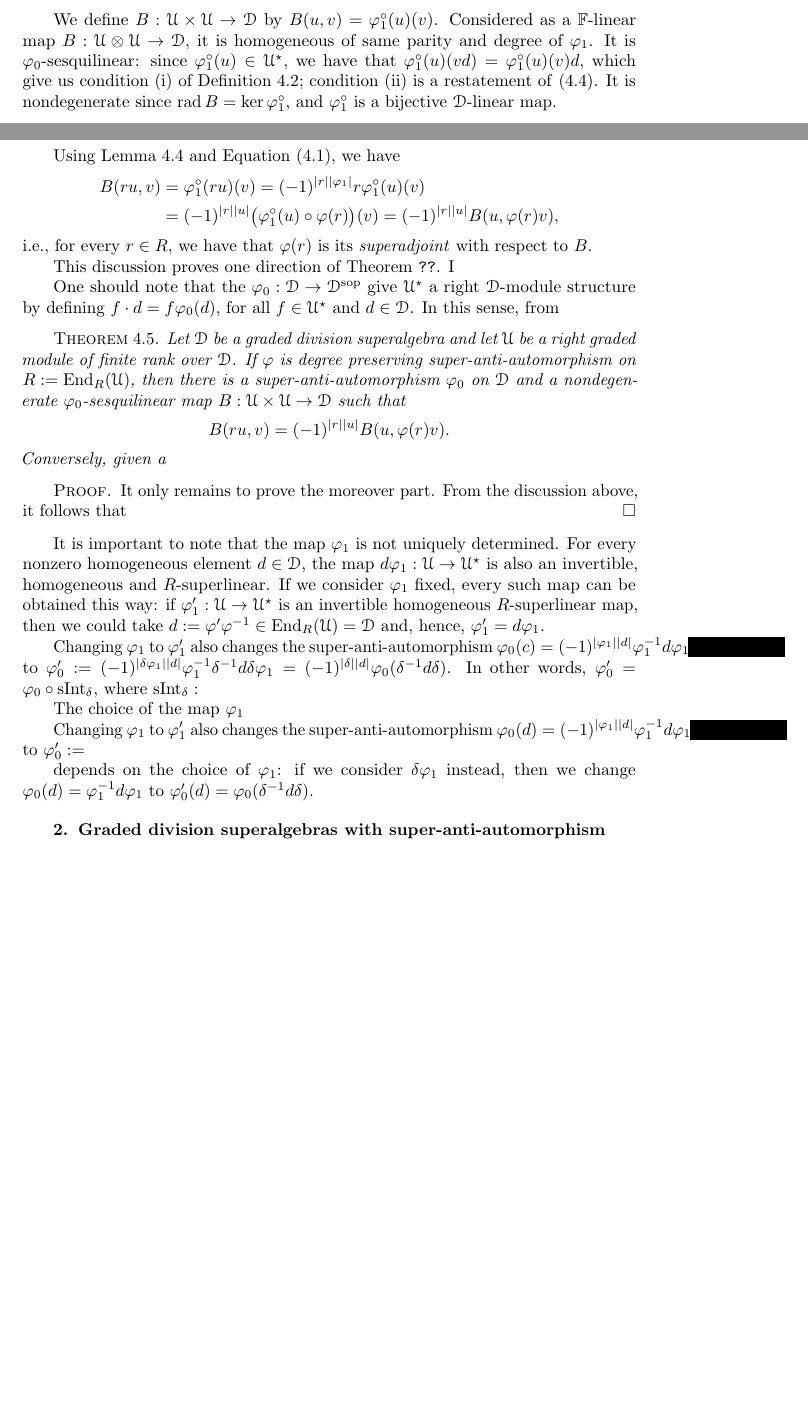
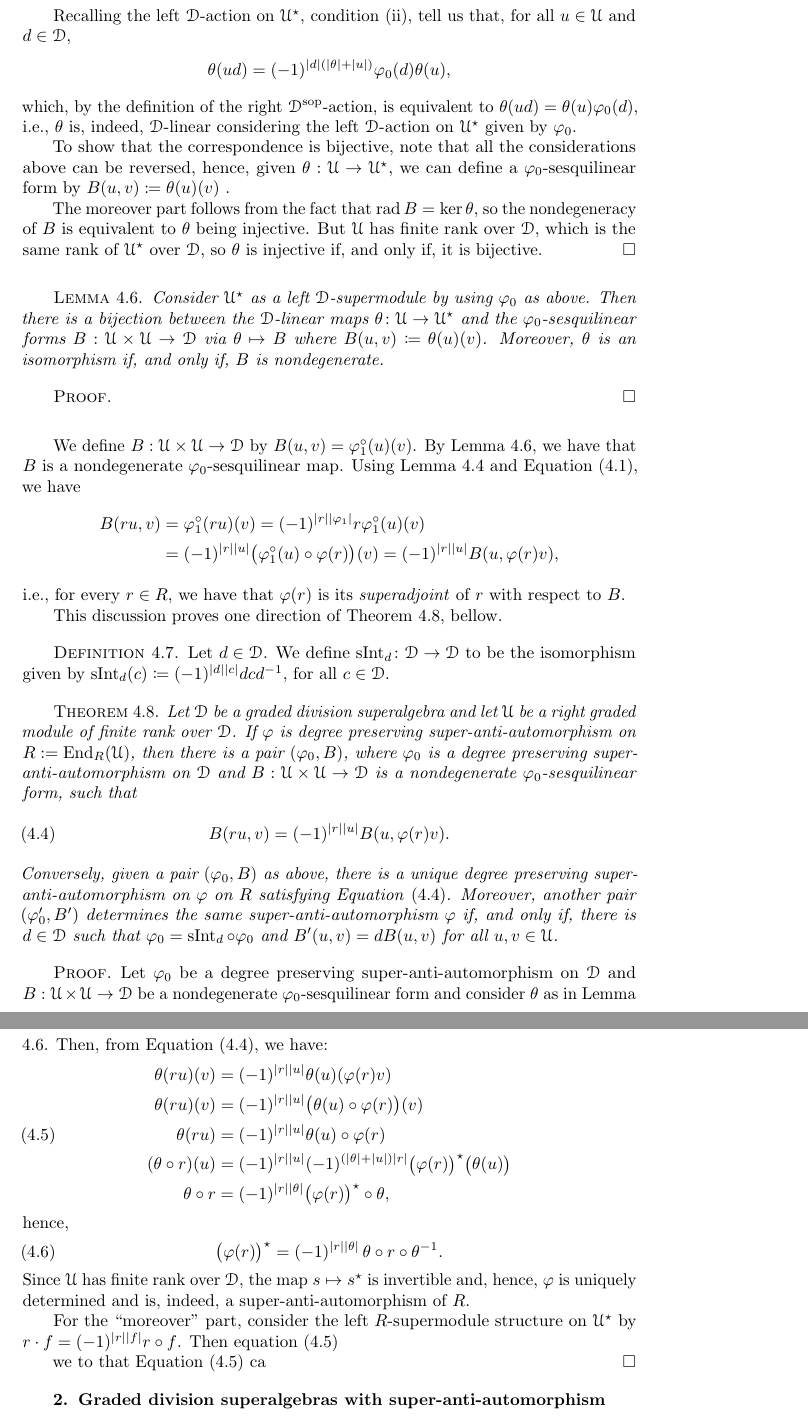
Before and after one commit to Caiodnh/Odd-Type-II, a LaTeX thesis (main.tex, which reads basic-preamble.sty): two parts of pages 8 and 9 of 13 before the commit and two parts of pages 9 and 10 of 13 after it, joined at a grey line, cut at the place of the change, the shorter picture padded with empty space. Compiled offline with pdfLaTeX.

Commit message:
Before simple Misha's corrections

```diff
--- a/basic-preamble.sty
+++ b/basic-preamble.sty
@@ -89,6 +89,9 @@
 %%%%%%%%%%%%%%%%%%%%%%%%%%%%%%%%%%
 %%%        New Commands        %%%
 %%%%%%%%%%%%%%%%%%%%%%%%%%%%%%%%%%
+
+% Colon for maps
+\newcommand{\from}{\colon}
 
 % Latin abbreviations
 \newcommand{\ie}{ \text{i.e.}}
--- a/main.tex
+++ b/main.tex
@@ -363,4 +365 @@ Recalling the definition of the right $\D\sop$-action on $\U\Star$, Equation \eq
 %
-\begin{equation}\label{eq:sesquilinear-with-vphi1-circ}
-    \vphi_1^\circ (ud) = (-1)^{|d|(|\vphi_1|+|u|)}\vphi_0 (d)\vphi_1^\circ (u).
-\end{equation}
@@ -372,6 +382,59 @@ Recalling the definition of the right $\D\sop$-action on $\U\Star$, Equation \eq
+    Recalling the left $\D$-action on $\U\Star$, condition \eqref{enum:vphi0-linear-on-the-first}, tell us   that, for all $u\in \U$ and $d\in \D$,
+    \[
+        \theta (ud) = (-1)^{|d|(|\theta|+|u|)}\vphi_0 (d) \theta (u),
+    \]
+    which, by the definition of the right $\D\sop$-action, is equivalent to $\theta(ud) = \theta(u) \vphi_0(d)$, \ie, $\theta$ is, indeed, $\D$-linear considering the left $\D$-action on $\U\Star$ given by $\vphi_0$.
+
+    To show that the correspondence is bijective, note that all the considerations above can be reversed, hence, given $\theta: \U \to \U\Star$, we can define a $\vphi_0$-sesquilinear form by $B(u, v) \coloneqq \theta(u)(v)$ .
+
+    The moreover part follows from the fact that $\rad B = \ker \theta$, so the nondegeneracy of $B$ is equivalent to $\theta$ being injective. But $\U$ has finite rank over $\D$, which is the same rank of $\U\Star$ over $\D$, so $\theta$ is injective if, and only if, it is bijective.
+\end{proof}
+
+\begin{lemma}\label{lemma:sesquilinear-form-iff-D-linear-map}
+    Consider $\U\Star$ as a left $\D$-supermodule by using $\vphi_0$ as above. Then there is a bijection between the $\D$-linear maps $\theta\from \U \to \U\Star$ and the $\vphi_0$-sesquilinear forms $B:\U\times\U \to \D$ via $\theta \mapsto B$ where $B(u,v) \coloneqq \theta(u)(v)$. Moreover, $\theta$ is an isomorphism if, and only if, $B$ is nondegenerate.
+\end{lemma}
+
+\begin{proof}
+
+\end{proof}
+
+% \begin{lemma}
+%     Let $B: \U\times \U\Star$ be a nondegenerate $\vphi_0$-sesquilinear map. Then, given $r\in R$, there is a unique $s\in R$ such that \[
+%         B(ru,v) = \sign{r}{u} B(u,sv).
+%     \]
+%     Further, the map $r\mapsto s$ is a super-anti-automorphism of $R$.
+% \end{lemma}
+
+% \begin{proof}
+%     Consider $\theta: \U \to \U\Star$ as in Lemma \ref{lemma:sesquilinear-form-iff-D-linear-map}.
+%     We then have that
+%     \begin{align*}
+%         \theta(ru)(v) &= \sign{r}{u} \theta(u)(sv)\\
+%         \theta (ru)(v) &= \sign{r}{u} (\theta (u)\circ s)(v)\\
+%         \theta (ru) &= \sign{r}{u} \theta(u) \circ s\\
+%         (\theta \circ r) (u) &= (-1)^{(|\theta| + |u|)|s|} s\Star (
+%     \end{align*}
+% \end{proof}
+
 We define $B: \U\times \U \to \D$ by $B(u, v) = \vphi_1^\circ (u)(v)$.
-Considered as a $\FF$-linear map $B: \U\tensor \U \to \D$, it is homogeneous of same parity and degree of $\vphi_1$. It is $\vphi_0$-sesquilinear: since $\vphi_1^\circ (u) \in \U\Star$, we have that $\vphi_1^\circ(u)(vd) = \vphi_1^\circ(u)(v)d$, which give us condition \eqref{enum:linear-on-the-second} of Definition \ref{def:sesquilinear-form};
-condition \eqref{enum:vphi0-linear-on-the-first} is a restatement of \eqref{eq:sesquilinear-with-vphi1-circ}. It is nondegenerate since $\rad B = \ker \vphi_1^\circ$, and $\vphi_1^\circ$ is a bijective $\D$-linear map.
+By Lemma \ref{lemma:sesquilinear-form-iff-D-linear-map}, we have that $B$ is a nondegenerate $\vphi_0$-sesquilinear map.
+Using Lemma \ref{lemma:change-of-side-properties} and Equation \eqref{eq:R-action-back-on-the-right}, we have
+%
+\begin{equation*}
+    \begin{split}
+        B(ru,v) &= \vphi_1^\circ (ru)(v) = \sign{r}{\vphi_1} r \vphi_1^\circ (u)(v)\\ &= \sign{r}{u} \big(\vphi_1^\circ (u) \circ \vphi(r) \big)(v) = \sign{r}{u} B(u,\vphi(r)v),
+    \end{split}
+\end{equation*}
+\ie, for every $r\in R$, we have that $\vphi(r)$ is its \emph{superadjoint} of $r$ with respect to $B$.
+
+This discussion proves one direction of Theorem \ref{thm:vphi-iff-vphi0-and-B}, bellow.
+
+\begin{defi}
+    Let $d\in \D$. We define $\operatorname{sInt}_d\from \D \to \D$ to be the isomorphism given by $\operatorname{sInt}_d (c) \coloneqq \sign{d}{c} dcd\inv$, for all $c\in \D$.
+\end{defi}
+
+% Considered as a $\FF$-linear map $B: \U\tensor \U \to \D$, it is homogeneous of same parity and degree of $\vphi_1$. It is $\vphi_0$-sesquilinear: since $\vphi_1^\circ (u) \in \U\Star$, we have that $\vphi_1^\circ(u)(vd) = \vphi_1^\circ(u)(v)d$, which give us condition \eqref{enum:linear-on-the-second} of Definition \ref{def:sesquilinear-form};
+% condition \eqref{enum:vphi0-linear-on-the-first} is a restatement of \eqref{eq:sesquilinear-with-vphi1-circ}. It is nondegenerate since $\rad B = \ker \vphi_1^\circ$, and $\vphi_1^\circ$ is a bijective $\D$-linear map.
 
 
 
@@ -384,32 +447,48 @@ condition \eqref{enum:vphi0-linear-on-the-first} is a restatement of \eqref{eq:s
 %     Let $B\colon \U \times \U \to \D$ be a $\vphi_0$-sesquilinear form. Define $\theta(u)  \coloneqq B(u, \cdot)$. By condition \eqref{enum:linear-on-the-second} in Definition \ref{def:sesquilinear-form}, the map $\theta (u) \in \U\Star$ for all $u\in \U$. Note that $\theta$ have the same degree and parity of $B$. Hence, the condition \eqref{enum:vphi0-linear-on-the-first} tells us that $\theta(ud) = (-1)^ {(|\theta| + |u|)|d|} \vphi_0(d) \theta(u)$, which, by the Definition of the right $\D\sop$-action on $\U\Star$, becomes $\theta(ud) = \theta (u) \vphi_0 (d)$.
 % \end{proof}
 
-Using Lemma \ref{lemma:change-of-side-properties} and Equation \eqref{eq:R-action-back-on-the-right}, we have
-%
-\begin{equation*}
-    \begin{split}
-        B(ru,v) &= \vphi_1^\circ (ru)(v) = \sign{r}{\vphi_1} r \vphi_1^\circ (u)(v)\\ &= \sign{r}{u} \big(\vphi_1^\circ (u) \circ \vphi(r) \big)(v) = \sign{r}{u} B(u,\vphi(r)v),
-    \end{split}
-\end{equation*}
-\ie, for every $r\in R$, we have that $\vphi(r)$ is its \emph{superadjoint} with respect to $B$.
 % In particular, we can recover $\vphi$ from the pair $(\vphi_0, B)$.
 
-This discussion proves one direction of Theorem {\tt ??}. I
 
-One should note that the $\vphi_0: \D \to \D\sop$ give $\U\Star$ a right $\D$-module structure by defining $f\cdot d = f\vphi_0(d)$, for all $f\in \U\Star$ and $d\in \D$. In this sense, from
+
+% One should note that the $\vphi_0: \D \to \D\sop$ give $\U\Star$ a right $\D$-module structure by defining $f\cdot d = f\vphi_0(d)$, for all $f\in \U\Star$ and $d\in \D$. In this sense, from
 
 % Clearly, the $\vphi_0$-sesquilinear form $B$ is \emph{nondegenerate} in the sense that the map $\U \to \U\Star$ given by $u \mapsto B(u, \cdot)$ is an isomorphism of right $\D$-modules.
 
-\begin{thm}
-    Let $\D$ be a graded division superalgebra and let $\U$ be a right graded module of finite rank over $\D$. If $\vphi$ is degree preserving super-anti-automorphism on $R := \End_R(\U)$, then there is a super-anti-automorphism $\vphi_0$ on $\D$ and a nondegenerate $\vphi_0$-sesquilinear map $B: \U \times \U \to \D$ such that
-    \[
+\begin{thm}\label{thm:vphi-iff-vphi0-and-B}
+    Let $\D$ be a graded division superalgebra and let $\U$ be a right graded module of finite rank over $\D$. If $\vphi$ is degree preserving super-anti-automorphism on $R := \End_R(\U)$, then there is a pair $(\vphi_0, B)$, where $\vphi_0$ is a degree preserving super-anti-automorphism on $\D$ and $B: \U \times \U \to \D$ is a nondegenerate $\vphi_0$-sesquilinear form, such that
+    %
+    \begin{equation}\label{eq:superadjunction}
         B(ru,v) = \sign{r}{u} B(u,\vphi(r)v).
-    \]
-    Conversely, given a $ $
+    \end{equation}
+    %
+    Conversely, given a pair $(\vphi_0, B)$ as above, there is a unique degree preserving super-anti-automorphism on $\vphi$ on $R$ satisfying Equation \eqref{eq:superadjunction}.
+    Moreover, another pair $(\vphi_0', B')$ determines the same super-anti-automorphism $\vphi$ if, and only if, there is $d\in \D$ such that $\vphi_0 = \operatorname{sInt}_d \circ \vphi_0$ and $B'(u, v) = dB (u, v)$ for all $u, v \in \U$.
 \end{thm}
 
 \begin{proof}
-    It only remains to prove the moreover part. From the discussion above, it follows that
+    Let $\vphi_0$ be a degree preserving super-anti-automorphism on $\D$ and $B: \U \times \U \to \D$ be a nondegenerate $\vphi_0$-sesquilinear form and consider $\theta$ as in
+    Lemma \ref{lemma:sesquilinear-form-iff-D-linear-map}. Then, from Equation \eqref{eq:superadjunction}, we have:
+    %
+    \begin{align*}
+        \theta(ru)(v) &= \sign{r}{u} \theta(u)(\vphi(r)v)\\
+        \theta (ru)(v) &= \sign{r}{u} \big(\theta (u)\circ \vphi(r)\big)(v)\\
+        \theta (ru) &= \sign{r}{u} \theta(u) \circ \vphi(r) \addtocounter{equation}{1}\tag{\theequation}\label{eq:theta-is-R-superlinear}\\
+        (\theta \circ r) (u) &= \sign{r}{u} (-1)^{(|\theta| + |u|)|r|} \big(\vphi(r)\big)\Star \big(\theta(u)\big)\\
+        \theta \circ r &= \sign{r}{\theta}  \big(\vphi(r)\big)\Star \circ \theta,
+    \end{align*}
+    %
+    hence,
+    %
+    \begin{equation}
+        \big(\vphi(r)\big)\Star = \sign{r}{\theta}\, \theta \circ r \circ \theta\inv.
+    \end{equation}
+    %
+    Since $\U$ has finite rank over $\D$, the map $s \mapsto s\Star$ is invertible and, hence, $\vphi$ is uniquely determined and is, indeed, a super-anti-automorphism of $R$.
+
+    For the ``moreover'' part, consider the left $R$-supermodule structure on $\U\Star$ by $r\cdot f = \sign{r}{f} r\circ f$. Then equation \eqref{eq:theta-is-R-superlinear}
+
+    we to that Equation \eqref{eq:theta-is-R-superlinear} ca
 \end{proof}
 
 
@@ -470,18 +549,18 @@ One should note that the $\vphi_0: \D \to \D\sop$ give $\U\Star$ a right $\D$-mo
 
 
 
-It is important to note that the map $\vphi_1$ is not uniquely determined. For every nonzero homogeneous element $d\in\D$, the map $d\vphi_1: \mc U \to \mc U\Star$ is also an invertible, homogeneous and $R$-superlinear. If we consider $\vphi_1$ fixed, every such map can be obtained this way: if $\vphi_1' : \mc U \to \mc U\Star$ is an invertible homogeneous $R$-superlinear map, then we could take $d := \vphi'\vphi\inv \in \End_R(\mc U) = \D$ and, hence, $\vphi_1' = d \vphi_1$.
+% It is important to note that the map $\vphi_1$ is not uniquely determined. For every nonzero homogeneous element $d\in\D$, the map $d\vphi_1: \mc U \to \mc U\Star$ is also an invertible, homogeneous and $R$-superlinear. If we consider $\vphi_1$ fixed, every such map can be obtained this way: if $\vphi_1' : \mc U \to \mc U\Star$ is an invertible homogeneous $R$-superlinear map, then we could take $d := \vphi'\vphi\inv \in \End_R(\mc U) = \D$ and, hence, $\vphi_1' = d \vphi_1$.
 
-Changing $\vphi_1$ to $\vphi_1'$ also changes the super-anti-automorphism $\vphi_0 (c) = \sign{\vphi_1}{d}\vphi_1\inv d \vphi_1$ to $\vphi_0':= \sign{\delta\vphi_1}{d}\vphi_1\inv\delta\inv d \delta\vphi_1= \sign{\delta}{d} \vphi_0(\delta\inv d \delta)$. In other words, $\vphi_0' = \vphi_0 \circ \operatorname{sInt}_\delta$, where $\operatorname{sInt}_\delta: $
+% Changing $\vphi_1$ to $\vphi_1'$ also changes the super-anti-automorphism $\vphi_0 (c) = \sign{\vphi_1}{d}\vphi_1\inv d \vphi_1$ to $\vphi_0':= \sign{\delta\vphi_1}{d}\vphi_1\inv\delta\inv d \delta\vphi_1= \sign{\delta}{d} \vphi_0(\delta\inv d \delta)$. In other words, $\vphi_0' = \vphi_0 \circ \operatorname{sInt}_\delta$, where $\operatorname{sInt}_\delta: $
 
-The choice of the map $\vphi_1$
+% The choice of the map $\vphi_1$
 
 %If $\vphi_1' : \mc U \to \mc U\Star$ is another invertible and homogeneous $R$-superlinear map, then $\vphi'\vphi\inv: \mc U \to \mc U$ is a nonzero homogeneous element of $\D = \End_R(\mc U)$.
 %Conversely, for each nonzero homogeneous element $\delta\in\D$, the map $\vphi_1' := \delta\vphi_1: \mc U \to \mc U\Star$ is $R$-superlinear, invertible and homogeneous.
-Changing $\vphi_1$ to $\vphi_1'$ also changes the super-anti-automorphism $\vphi_0(d) = \sign{\vphi_1}{d}\vphi_1\inv d \vphi_1$ to $\vphi_0':= $
+% Changing $\vphi_1$ to $\vphi_1'$ also changes the super-anti-automorphism $\vphi_0(d) = \sign{\vphi_1}{d}\vphi_1\inv d \vphi_1$ to $\vphi_0':= $
 
 
-depends on the choice of $\vphi_1$: if we consider $\delta\vphi_1$ instead, then we change $\vphi_0(d) = \vphi_1\inv d \vphi_1$ to $\vphi_0'(d) = \vphi_0(\delta\inv d \delta)$.
+% depends on the choice of $\vphi_1$: if we consider $\delta\vphi_1$ instead, then we change $\vphi_0(d) = \vphi_1\inv d \vphi_1$ to $\vphi_0'(d) = \vphi_0(\delta\inv d \delta)$.
 
 \section{Graded division superalgebras with super-anti-automorphism}
 % -----------------------------------------
```
Also changed, not shown: main.tex (15 more changed lines).
